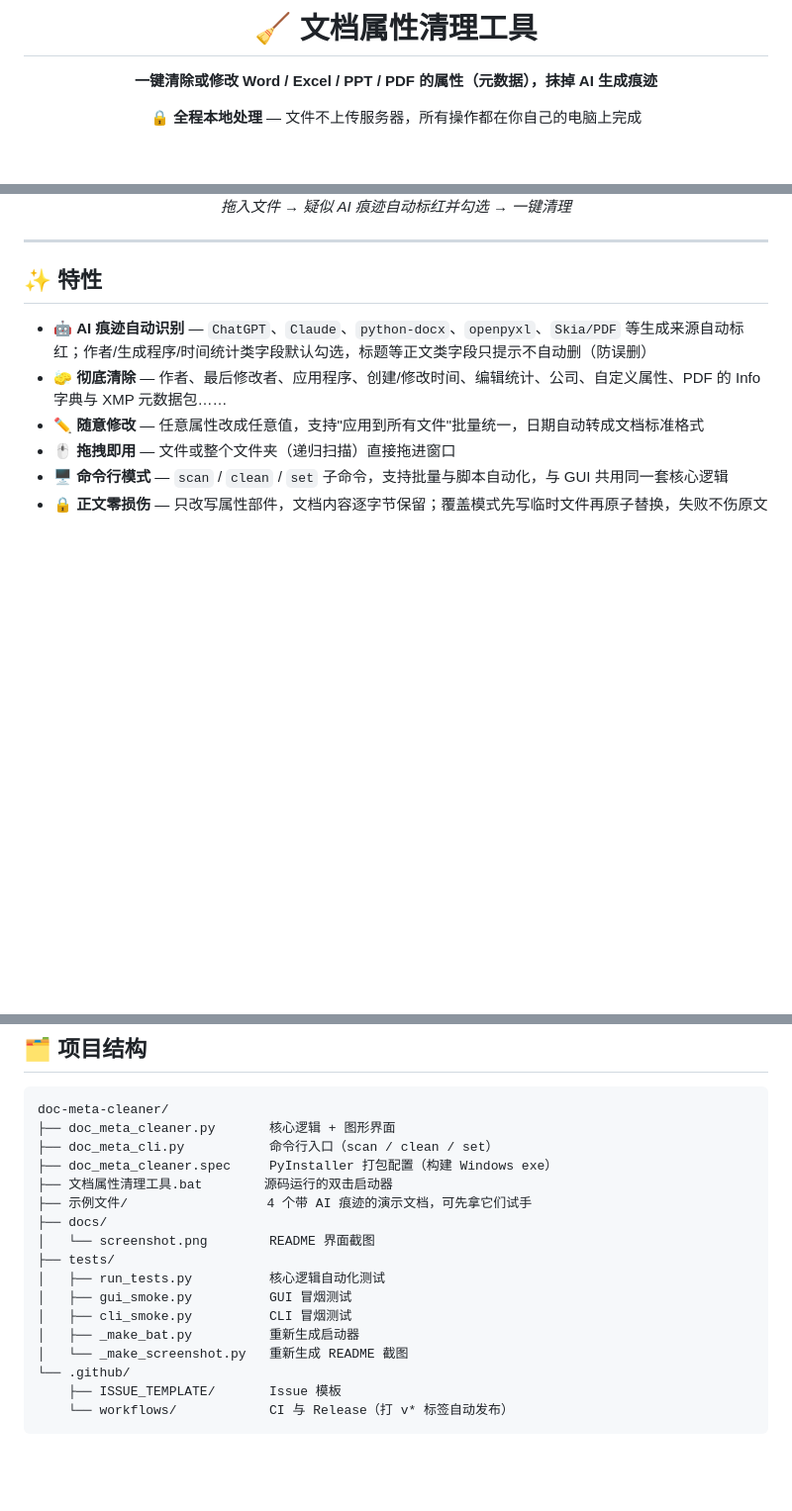
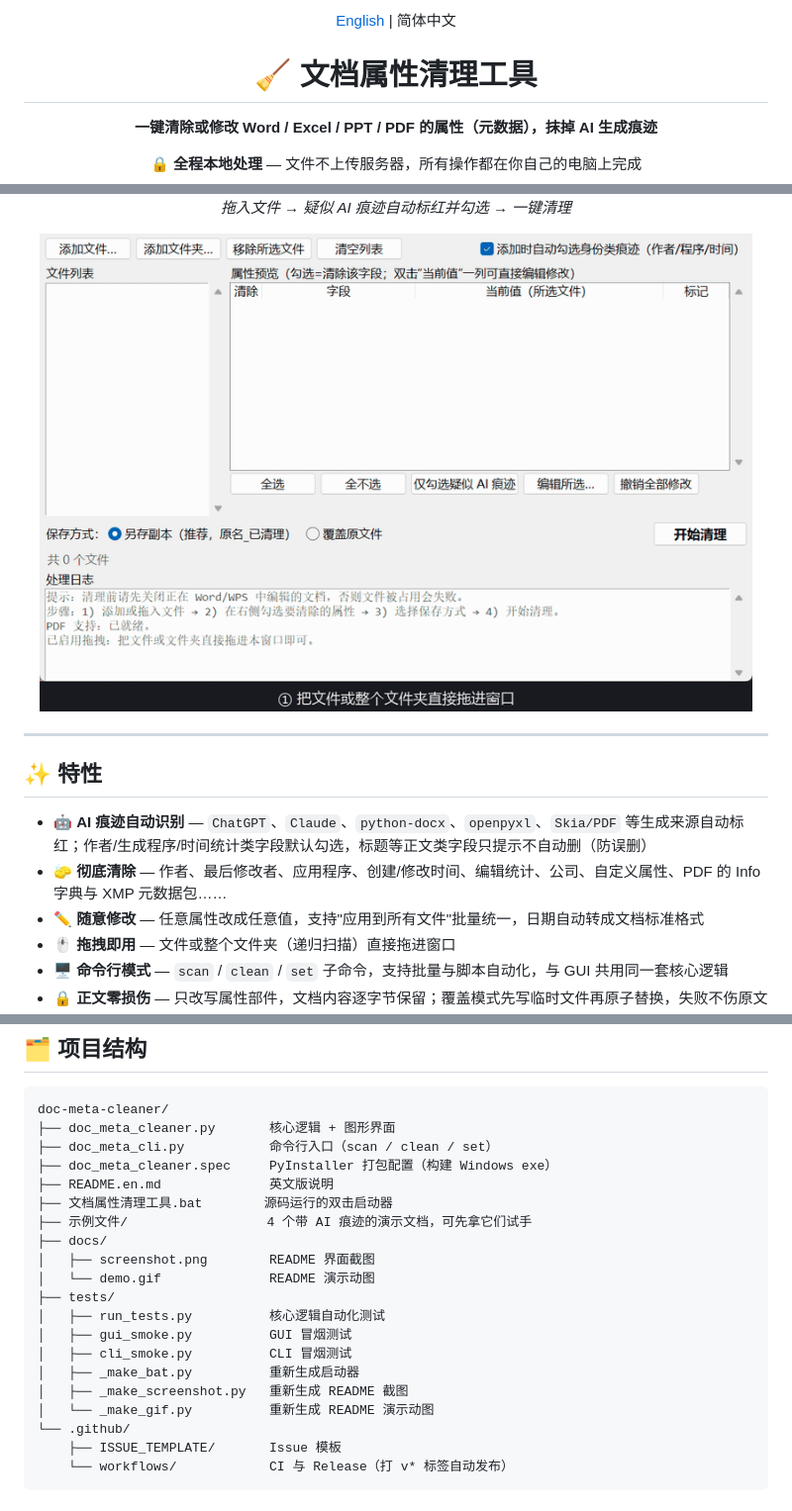
Before and after one commit to yuujinng/ai-metadata-cleaner, a Markdown page: README.md, 3 parts joined by grey strips. Shown at 99% size. Drawn GitHub-style; pictures changed too: docs/demo.gif (added); blank space fills up the shorter version.

Commit message:
新增 README 演示动图与英文版说明：demo.gif 由 tests/_make_gif.py 生成（拖入→标红→清理，带步骤字幕），双语切换链接，启动器格式说明从 FAQ 移至开发与测试段

```diff
--- a/README.md
+++ b/README.md
@@ -1,4 +1,6 @@
 <div align="center">
+
+[English](README.en.md) | 简体中文
 
 # 🧹 文档属性清理工具
 
@@ -16,6 +18,8 @@
 <img src="docs/screenshot.png" alt="界面预览：AI 痕迹自动标红勾选" width="720"/>
 
 *拖入文件 → 疑似 AI 痕迹自动标红并勾选 → 一键清理*
+
+<img src="docs/demo.gif" alt="演示动图：拖入文件 → AI 痕迹标红勾选 → 一键清理，日志逐文件报告" width="720"/>
 
 </div>
 
@@ -153,16 +156,19 @@ doc-meta-cleaner/
 ├── doc_meta_cleaner.py       核心逻辑 + 图形界面
 ├── doc_meta_cli.py           命令行入口（scan / clean / set）
 ├── doc_meta_cleaner.spec     PyInstaller 打包配置（构建 Windows exe）
+├── README.en.md              英文版说明
 ├── 文档属性清理工具.bat        源码运行的双击启动器
 ├── 示例文件/                  4 个带 AI 痕迹的演示文档，可先拿它们试手
 ├── docs/
-│   └── screenshot.png        README 界面截图
+│   ├── screenshot.png        README 界面截图
+│   └── demo.gif              README 演示动图
 ├── tests/
 │   ├── run_tests.py          核心逻辑自动化测试
 │   ├── gui_smoke.py          GUI 冒烟测试
 │   ├── cli_smoke.py          CLI 冒烟测试
 │   ├── _make_bat.py          重新生成启动器
-│   └── _make_screenshot.py   重新生成 README 截图
+│   ├── _make_screenshot.py   重新生成 README 截图
+│   └── _make_gif.py          重新生成 README 演示动图
 └── .github/
     ├── ISSUE_TEMPLATE/       Issue 模板
     └── workflows/            CI 与 Release（打 v* 标签自动发布）
```
Also changed, not shown: other parts of README.md (+2 -1 lines), README.en.md (added, +195 -0 lines), 1 other file.
